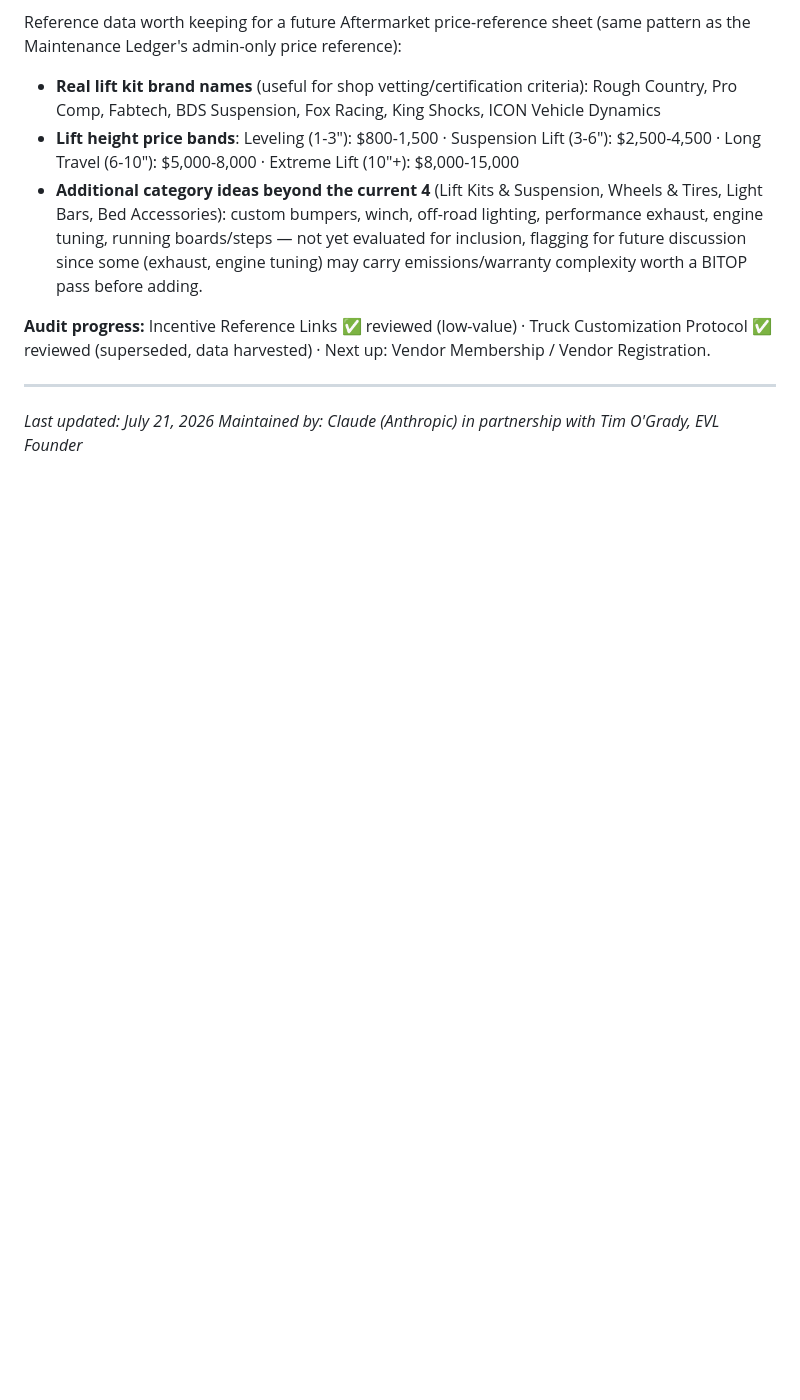
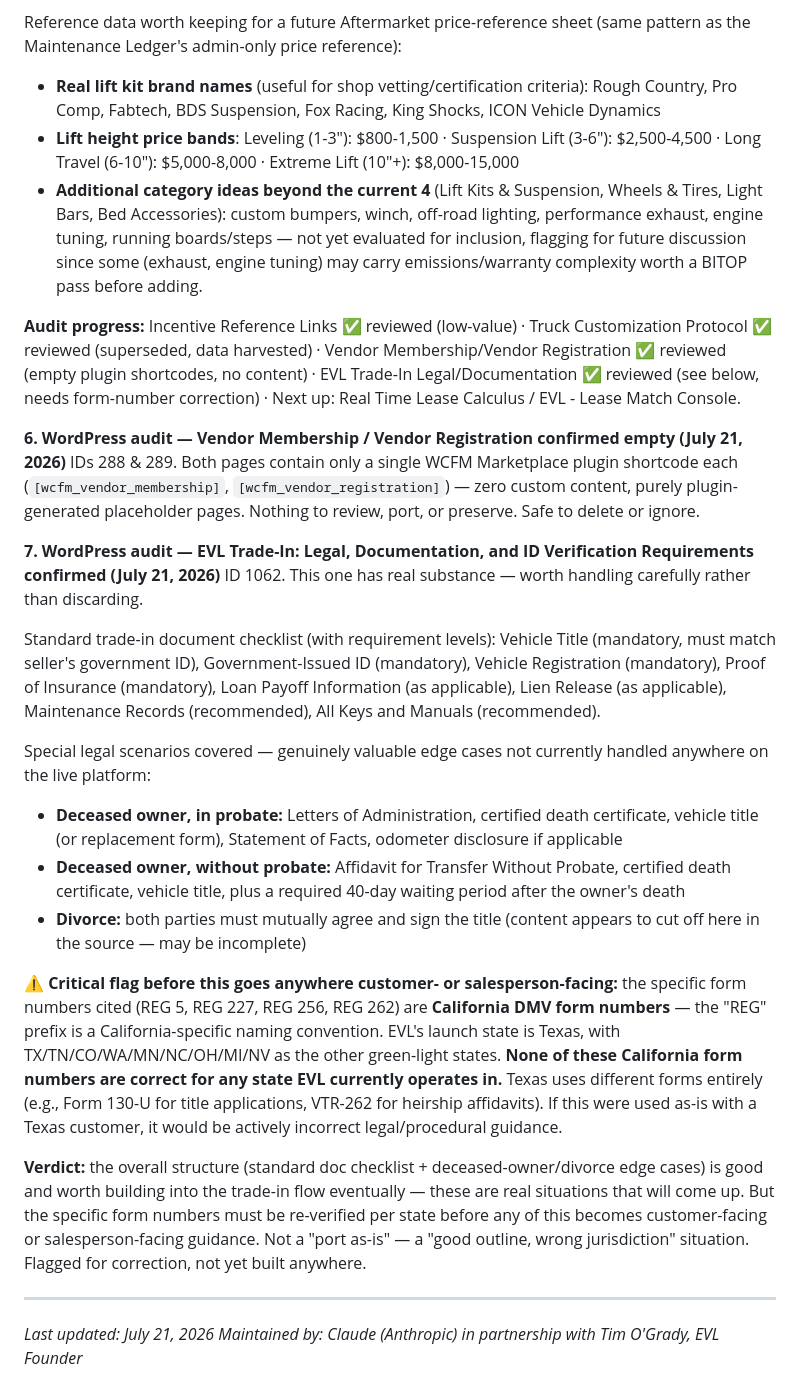
Before and after one commit to timogrady01/evl-decode, a Markdown page: README.md, the part around the change. GitHub-like rendering; blank space fills up the shorter version.

Commit message:
Log Vendor Membership/Registration (empty) and EVL Trade-In Legal Docs (valuable but CA-specific form numbers need TX correction) audit findings

```diff
--- a/README.md
+++ b/README.md
@@ -531,7 +531,24 @@ Reference data worth keeping for a future Aftermarket price-reference sheet (sam
 - **Lift height price bands**: Leveling (1-3"): $800-1,500 · Suspension Lift (3-6"): $2,500-4,500 · Long Travel (6-10"): $5,000-8,000 · Extreme Lift (10"+): $8,000-15,000
 - **Additional category ideas beyond the current 4** (Lift Kits & Suspension, Wheels & Tires, Light Bars, Bed Accessories): custom bumpers, winch, off-road lighting, performance exhaust, engine tuning, running boards/steps — not yet evaluated for inclusion, flagging for future discussion since some (exhaust, engine tuning) may carry emissions/warranty complexity worth a BITOP pass before adding.
 
-**Audit progress:** Incentive Reference Links ✅ reviewed (low-value) · Truck Customization Protocol ✅ reviewed (superseded, data harvested) · Next up: Vendor Membership / Vendor Registration.
+**Audit progress:** Incentive Reference Links ✅ reviewed (low-value) · Truck Customization Protocol ✅ reviewed (superseded, data harvested) · Vendor Membership/Vendor Registration ✅ reviewed (empty plugin shortcodes, no content) · EVL Trade-In Legal/Documentation ✅ reviewed (see below, needs form-number correction) · Next up: Real Time Lease Calculus / EVL - Lease Match Console.
+
+**6. WordPress audit — Vendor Membership / Vendor Registration confirmed empty (July 21, 2026)**
+IDs 288 & 289. Both pages contain only a single WCFM Marketplace plugin shortcode each (`[wcfm_vendor_membership]`, `[wcfm_vendor_registration]`) — zero custom content, purely plugin-generated placeholder pages. Nothing to review, port, or preserve. Safe to delete or ignore.
+
+**7. WordPress audit — EVL Trade-In: Legal, Documentation, and ID Verification Requirements confirmed (July 21, 2026)**
+ID 1062. This one has real substance — worth handling carefully rather than discarding.
+
+Standard trade-in document checklist (with requirement levels): Vehicle Title (mandatory, must match seller's government ID), Government-Issued ID (mandatory), Vehicle Registration (mandatory), Proof of Insurance (mandatory), Loan Payoff Information (as applicable), Lien Release (as applicable), Maintenance Records (recommended), All Keys and Manuals (recommended).
+
+Special legal scenarios covered — genuinely valuable edge cases not currently handled anywhere on the live platform:
+- **Deceased owner, in probate:** Letters of Administration, certified death certificate, vehicle title (or replacement form), Statement of Facts, odometer disclosure if applicable
+- **Deceased owner, without probate:** Affidavit for Transfer Without Probate, certified death certificate, vehicle title, plus a required 40-day waiting period after the owner's death
+- **Divorce:** both parties must mutually agree and sign the title (content appears to cut off here in the source — may be incomplete)
+
+**⚠️ Critical flag before this goes anywhere customer- or salesperson-facing:** the specific form numbers cited (REG 5, REG 227, REG 256, REG 262) are **California DMV form numbers** — the "REG" prefix is a California-specific naming convention. EVL's launch state is Texas, with TX/TN/CO/WA/MN/NC/OH/MI/NV as the other green-light states. **None of these California form numbers are correct for any state EVL currently operates in.** Texas uses different forms entirely (e.g., Form 130-U for title applications, VTR-262 for heirship affidavits). If this were used as-is with a Texas customer, it would be actively incorrect legal/procedural guidance.
+
+**Verdict:** the overall structure (standard doc checklist + deceased-owner/divorce edge cases) is good and worth building into the trade-in flow eventually — these are real situations that will come up. But the specific form numbers must be re-verified per state before any of this becomes customer-facing or salesperson-facing guidance. Not a "port as-is" — a "good outline, wrong jurisdiction" situation. Flagged for correction, not yet built anywhere.
 
 ---
 
```
